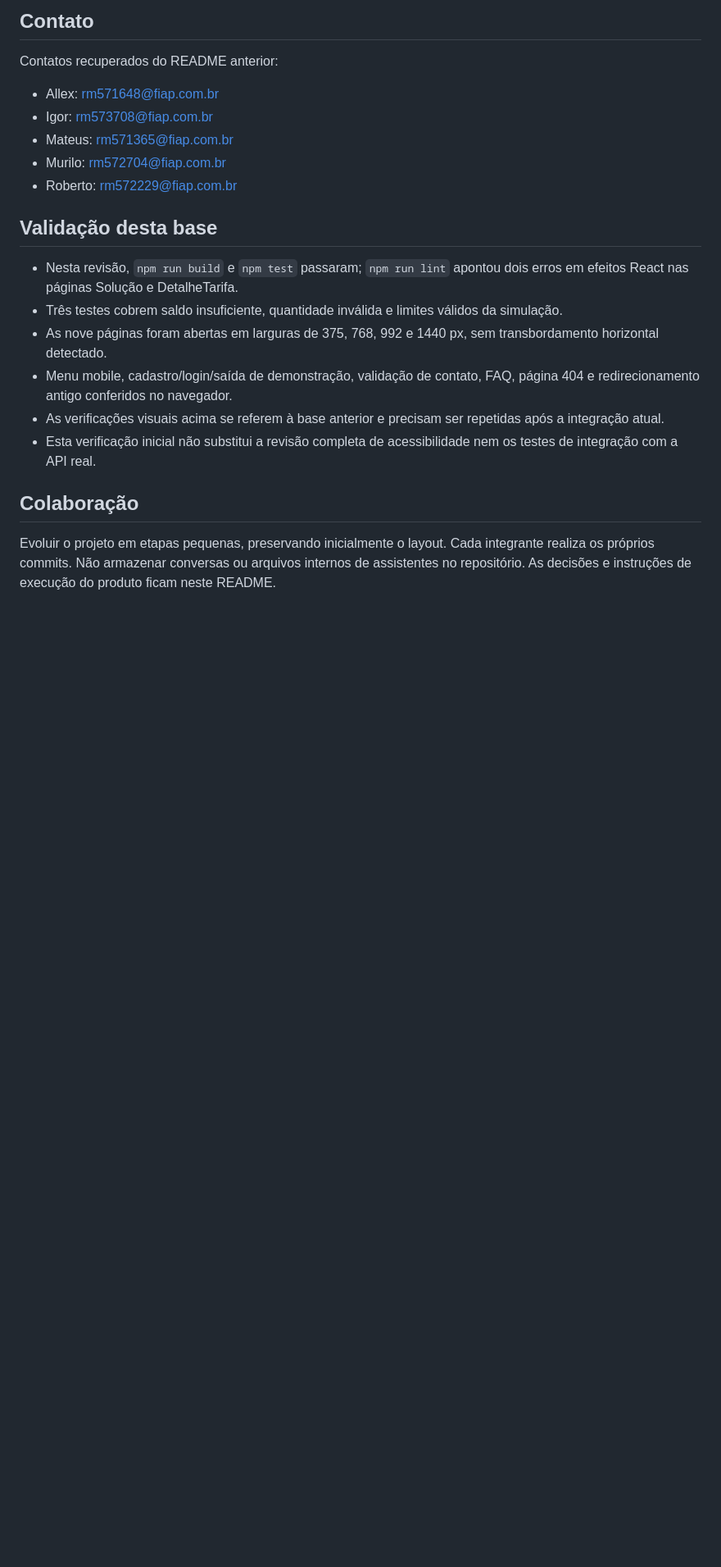
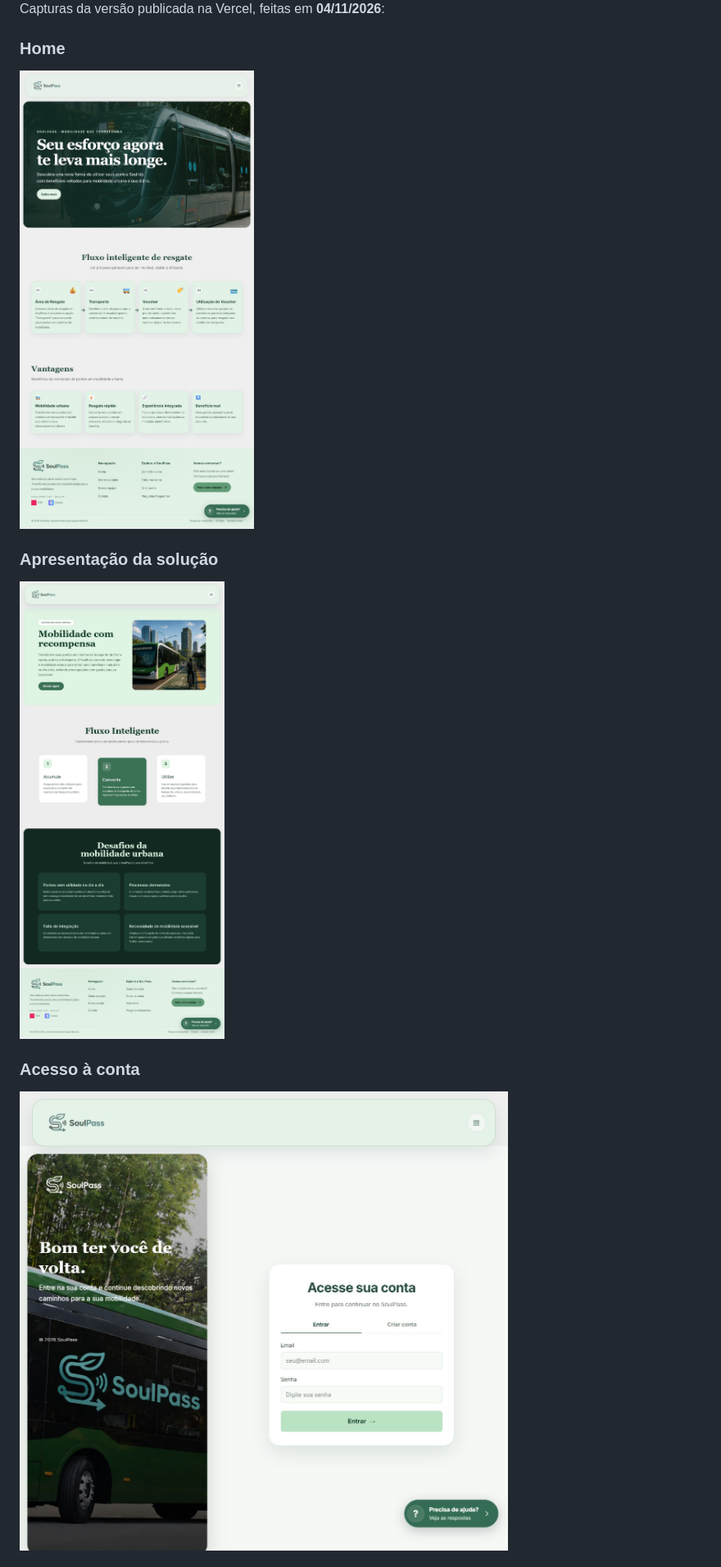
Before and after one commit to NEXT-TECH-2026/FRONT-END-DESIGN-ENGINEERING-04, a Markdown page: README.md, the part around one of its changes. Shown at 82% size. Rendered like a GitHub page; pictures changed too: docs/imagens/conteudo-sprint4.jpg (added), docs/imagens/home-sprint4.jpg (added), docs/imagens/login-sprint4.jpg (added); blank space fills up the shorter version.

```diff
--- a/README.md
+++ b/README.md
@@ -192,24 +175,15 @@ As capturas abaixo são **referências históricas da Sprint 3**, não evidênci
 
-## Contato
+Capturas da versão publicada na Vercel, feitas em **04/11/2026**:
 
-Contatos recuperados do README anterior:
+### Home
 
-- Allex: rm571648@fiap.com.br
-- Igor: rm573708@fiap.com.br
-- Mateus: rm571365@fiap.com.br
-- Murilo: rm572704@fiap.com.br
-- Roberto: rm572229@fiap.com.br
+![Home do SoulPass na Sprint 4](docs/imagens/home-sprint4.jpg)
 
-## Validação desta base
+### Apresentação da solução
 
-- Nesta revisão, `npm run build` e `npm test` passaram; `npm run lint` apontou dois erros em efeitos React nas páginas Solução e DetalheTarifa.
-- Três testes cobrem saldo insuficiente, quantidade inválida e limites válidos da simulação.
-- As nove páginas foram abertas em larguras de 375, 768, 992 e 1440 px, sem transbordamento horizontal detectado.
-- Menu mobile, cadastro/login/saída de demonstração, validação de contato, FAQ, página 404 e redirecionamento antigo conferidos no navegador.
-- As verificações visuais acima se referem à base anterior e precisam ser repetidas após a integração atual.
-- Esta verificação inicial não substitui a revisão completa de acessibilidade nem os testes de integração com a API real.
+![Página Conteúdo do SoulPass na Sprint 4](docs/imagens/conteudo-sprint4.jpg)
 
-## Colaboração
+### Acesso à conta
 
-Evoluir o projeto em etapas pequenas, preservando inicialmente o layout. Cada integrante realiza os próprios commits. Não armazenar conversas ou arquivos internos de assistentes no repositório. As decisões e instruções de execução do produto ficam neste README.
+![Página de login do SoulPass na Sprint 4](docs/imagens/login-sprint4.jpg)
 
```
Also changed, not shown: other parts of README.md (+128 -138 lines), README-INTEGRACAO-SPRINT4.md (+36 -21 lines), 4 other files.
